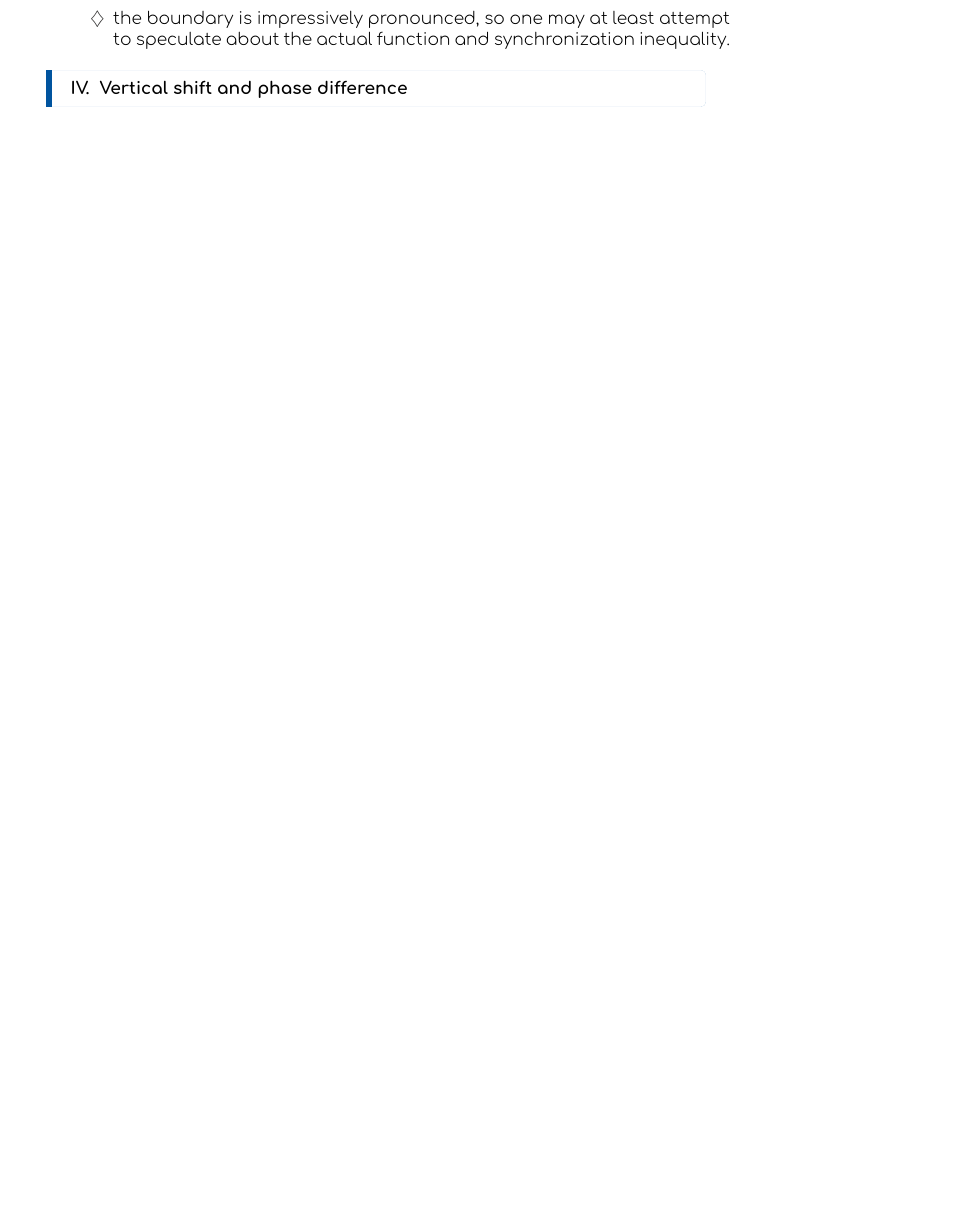
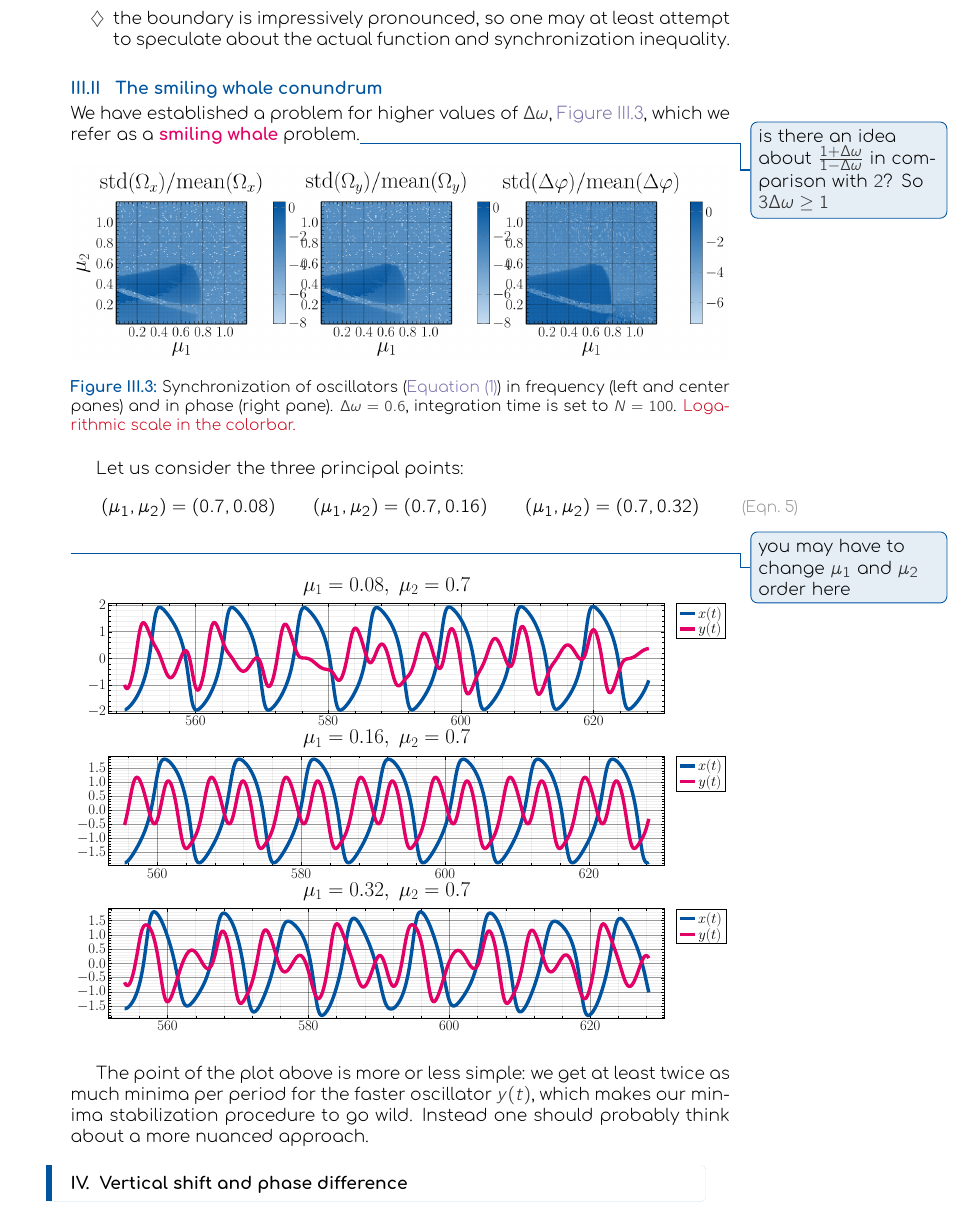
Before and after one commit to mryodo/nonsymvdppaper, a LaTeX document (clean.tex): part of page 4 of 6 before the commit and part of page 4 of 7 after it, cut so that both start at the same text, the shorter picture padded with empty space. The pictures show the PDF file clean.pdf that the author committed with the source.

Commit message:
update on the whale

```diff
--- a/clean.tex
+++ b/clean.tex
@@ -146,6 +146,34 @@ It is worth pointing out that:
 
 
 
+\subsection{ The smiling whale conundrum }
+
+We have established a problem for higher values of \( \dw \), \Cref{fig:dw06}, which we refer as a \emph{smiling whale} problem.\todo{ is there an idea about \( \frac{1+\dw}{1-\dw} \) in comparison with \( 2 \)? So \( 3\dw \ge 1 \)}
+
+\begin{figure}[hbtp]
+      \centering
+      \includegraphics[width = 1.0\columnwidth]{figures/06.png}
+      \caption{
+            Synchronization of oscillators (\Cref{eq:system}) in frequency (left and center panes) and in phase (right pane). \( \dw = 0.6 \), integration time is set to \( N = 100 \). {\color{rwth-red}Logarithmic scale in the colorbar.}
+            \label{fig:dw06}
+      }
+\end{figure}
+
+Let us consider the three principal points:
+\begin{equation}
+      \left( \mu_1, \mu_2 \right) = \left( 0.7, 0.08 \right) \qquad \left( \mu_1, \mu_2 \right) = \left( 0.7, 0.16 \right) \qquad \left( \mu_1, \mu_2 \right) = \left( 0.7, 0.32 \right)
+\end{equation}
+\todo{you may have to change \( \mu_1 \) and \( \mu_2\) order here }
+
+\begin{figure}[hbtp]
+      \centering
+      \includegraphics[width = 1.0\columnwidth]{figures/examples_trio.pdf}
+\end{figure}
+
+The point of the plot above is more or less simple: we get at least twice as much minima per period for the faster oscillator \( y(t) \), which makes our minima stabilization procedure to go wild. Instead one should probably think about a more nuanced approach.
+
+
+
 \section{ Vertical shift and phase difference }
 
 Following the previously established results for the symmetrically coupled vdP oscillators, we revisit previously unseen appearance of pre-limit vertical shift between oscillators.
```
Also changed, not shown: clean.pdf, figures/examples_trio.pdf (added).
